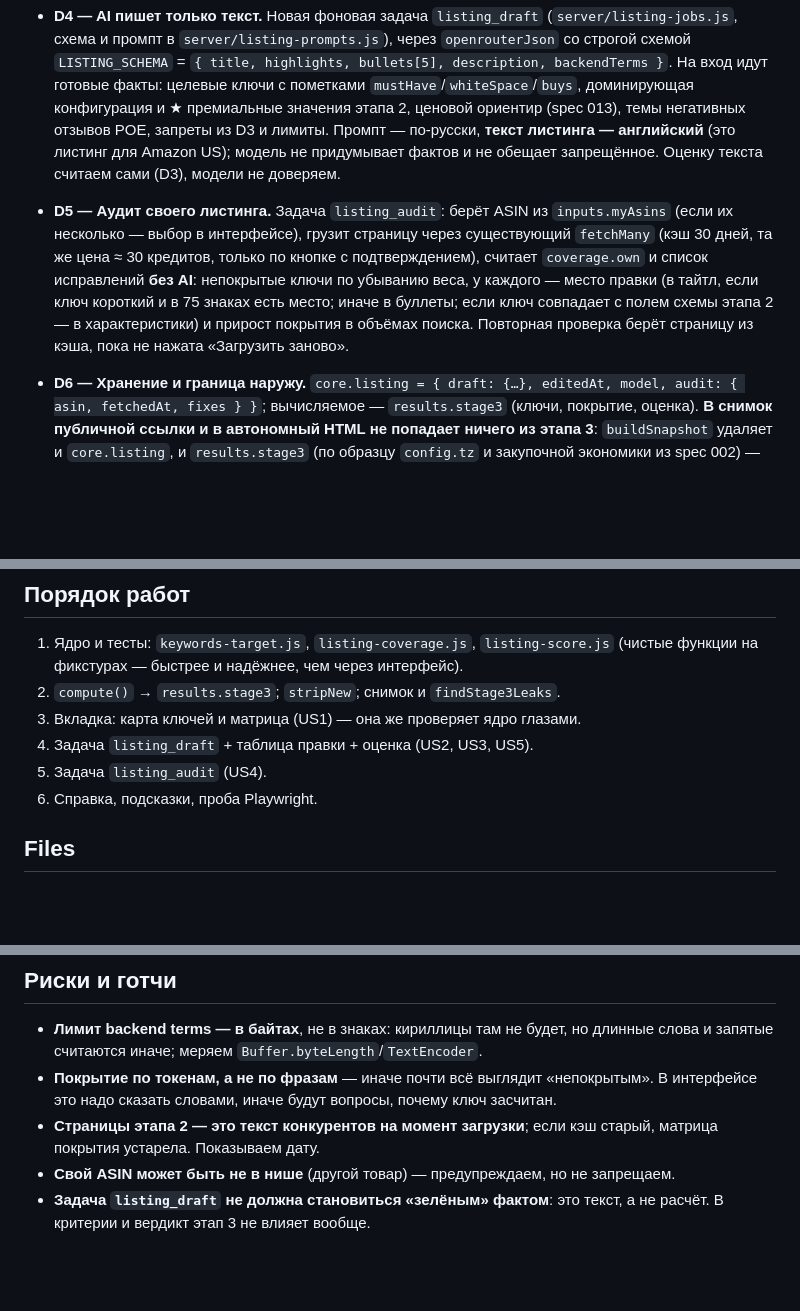
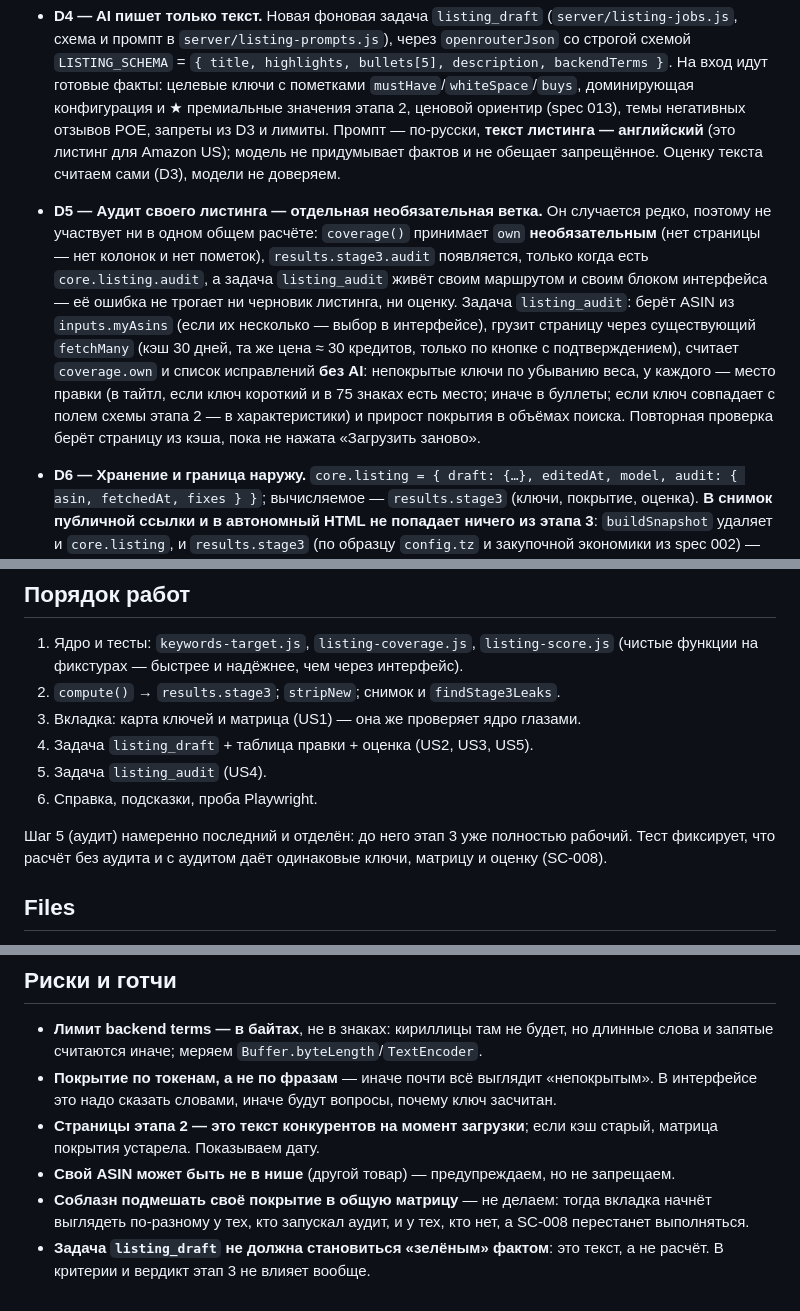
Before and after one commit to Combivir1988/fba-launch-evaluator, a Markdown page: specs/017-stage3-seo-listing/plan.md, 3 parts joined by grey strips. GitHub-like rendering; blank space fills up the shorter version.

```diff
--- a/specs/017-stage3-seo-listing/plan.md
+++ b/specs/017-stage3-seo-listing/plan.md
@@ -12,7 +12,7 @@
 
 - **D4 — AI пишет только текст.** Новая фоновая задача `listing_draft` (`server/listing-jobs.js`, схема и промпт в `server/listing-prompts.js`), через `openrouterJson` со строгой схемой `LISTING_SCHEMA` = `{ title, highlights, bullets[5], description, backendTerms }`. На вход идут готовые факты: целевые ключи с пометками `mustHave`/`whiteSpace`/`buys`, доминирующая конфигурация и ★ премиальные значения этапа 2, ценовой ориентир (spec 013), темы негативных отзывов POE, запреты из D3 и лимиты. Промпт — по-русски, **текст листинга — английский** (это листинг для Amazon US); модель не придумывает фактов и не обещает запрещённое. Оценку текста считаем сами (D3), модели не доверяем.
 
-- **D5 — Аудит своего листинга.** Задача `listing_audit`: берёт ASIN из `inputs.myAsins` (если их несколько — выбор в интерфейсе), грузит страницу через существующий `fetchMany` (кэш 30 дней, та же цена ≈ 30 кредитов, только по кнопке с подтверждением), считает `coverage.own` и список исправлений **без AI**: непокрытые ключи по убыванию веса, у каждого — место правки (в тайтл, если ключ короткий и в 75 знаках есть место; иначе в буллеты; если ключ совпадает с полем схемы этапа 2 — в характеристики) и прирост покрытия в объёмах поиска. Повторная проверка берёт страницу из кэша, пока не нажата «Загрузить заново».
+- **D5 — Аудит своего листинга — отдельная необязательная ветка.** Он случается редко, поэтому не участвует ни в одном общем расчёте: `coverage()` принимает `own` **необязательным** (нет страницы — нет колонок и нет пометок), `results.stage3.audit` появляется, только когда есть `core.listing.audit`, а задача `listing_audit` живёт своим маршрутом и своим блоком интерфейса — её ошибка не трогает ни черновик листинга, ни оценку. Задача `listing_audit`: берёт ASIN из `inputs.myAsins` (если их несколько — выбор в интерфейсе), грузит страницу через существующий `fetchMany` (кэш 30 дней, та же цена ≈ 30 кредитов, только по кнопке с подтверждением), считает `coverage.own` и список исправлений **без AI**: непокрытые ключи по убыванию веса, у каждого — место правки (в тайтл, если ключ короткий и в 75 знаках есть место; иначе в буллеты; если ключ совпадает с полем схемы этапа 2 — в характеристики) и прирост покрытия в объёмах поиска. Повторная проверка берёт страницу из кэша, пока не нажата «Загрузить заново».
 
 - **D6 — Хранение и граница наружу.** `core.listing = { draft: {…}, editedAt, model, audit: { asin, fetchedAt, fixes } }`; вычисляемое — `results.stage3` (ключи, покрытие, оценка). **В снимок публичной ссылки и в автономный HTML не попадает ничего из этапа 3**: `buildSnapshot` удаляет и `core.listing`, и `results.stage3` (по образцу `config.tz` и закупочной экономики из spec 002) — данных нет в файле, а не спрятаны при показе. Проверяет тест-ловушка `findStage3Leaks` по образцу `findEconomicsLeaks`. `results.stage3` добавляется в `stripNew` контрольных отпечатков.
 
@@ -31,6 +31,8 @@
 5. Задача `listing_audit` (US4).
 6. Справка, подсказки, проба Playwright.
 
+Шаг 5 (аудит) намеренно последний и отделён: до него этап 3 уже полностью рабочий. Тест фиксирует, что расчёт без аудита и с аудитом даёт одинаковые ключи, матрицу и оценку (SC-008).
+
 ## Files
 
 **Новые**: `shared/keywords-target.js`, `shared/listing-coverage.js`, `shared/listing-score.js`, `server/listing-prompts.js`, `server/listing-jobs.js`, `tests/keywords-target.test.js`, `tests/listing-coverage.test.js`, `tests/listing-score.test.js`, `tests/listing-jobs.test.js`, `scripts/ui-probe23.mjs`.
@@ -43,4 +45,5 @@
 - **Покрытие по токенам, а не по фразам** — иначе почти всё выглядит «непокрытым». В интерфейсе это надо сказать словами, иначе будут вопросы, почему ключ засчитан.
 - **Страницы этапа 2 — это текст конкурентов на момент загрузки**; если кэш старый, матрица покрытия устарела. Показываем дату.
 - **Свой ASIN может быть не в нише** (другой товар) — предупреждаем, но не запрещаем.
+- **Соблазн подмешать своё покрытие в общую матрицу** — не делаем: тогда вкладка начнёт выглядеть по-разному у тех, кто запускал аудит, и у тех, кто нет, а SC-008 перестанет выполняться.
 - **Задача `listing_draft` не должна становиться «зелёным» фактом**: это текст, а не расчёт. В критерии и вердикт этап 3 не влияет вообще.
```
Also changed, not shown: specs/017-stage3-seo-listing/spec.md (+10 -5 lines).
